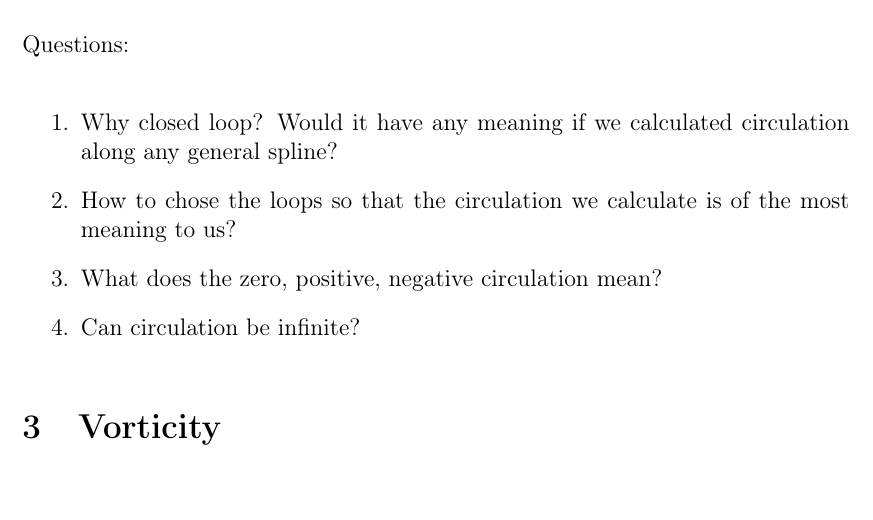
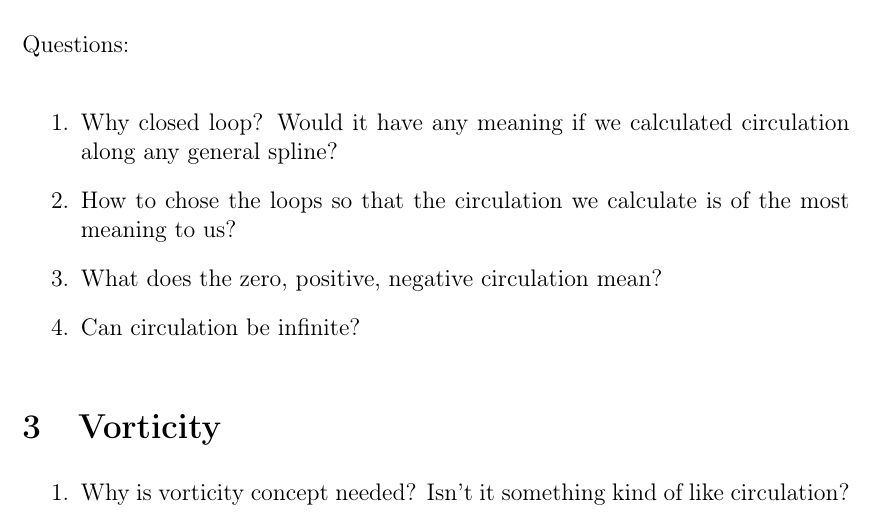
Before and after one commit to kamilazdybal/fluid-dynamics-and-transport-phenomena, a LaTeX document (Fluid_Toolbox.tex): part of page 4 of 5, cut so that both start at the same text. Compiled offline with pdfLaTeX.

Commit message:
Working on PDF

```diff
--- a/Fluid_Toolbox.tex
+++ b/Fluid_Toolbox.tex
@@ -129,8 +129,15 @@ Questions:
 \end{enumerate}
 
 
+\section{Vorticity}
 
-\section{Vorticity}
+
+\begin{enumerate}
+\item Why is vorticity concept needed? Isn't it something kind of like circulation?
+
+\end{enumerate}
+
+
 
 
 \newpage
```
